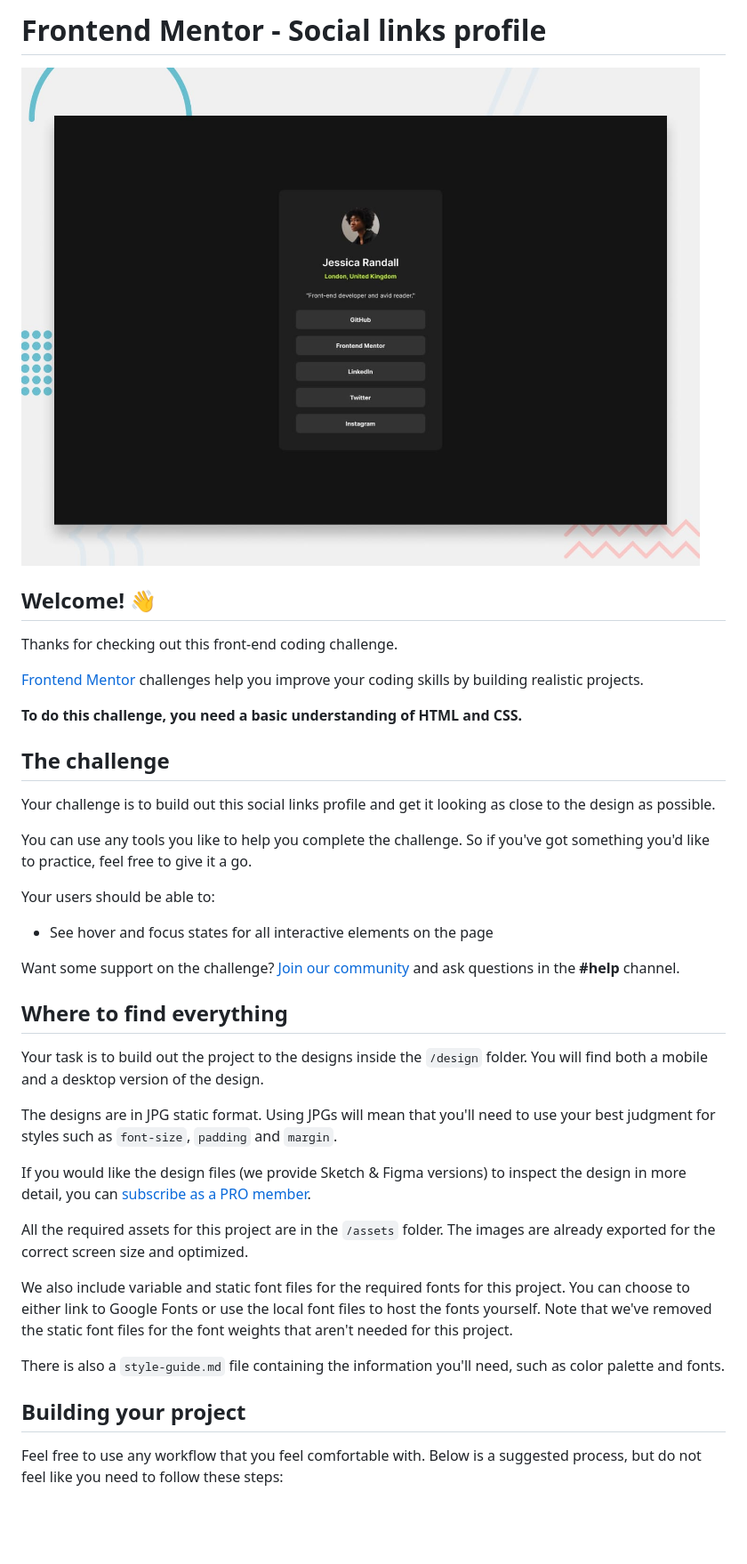
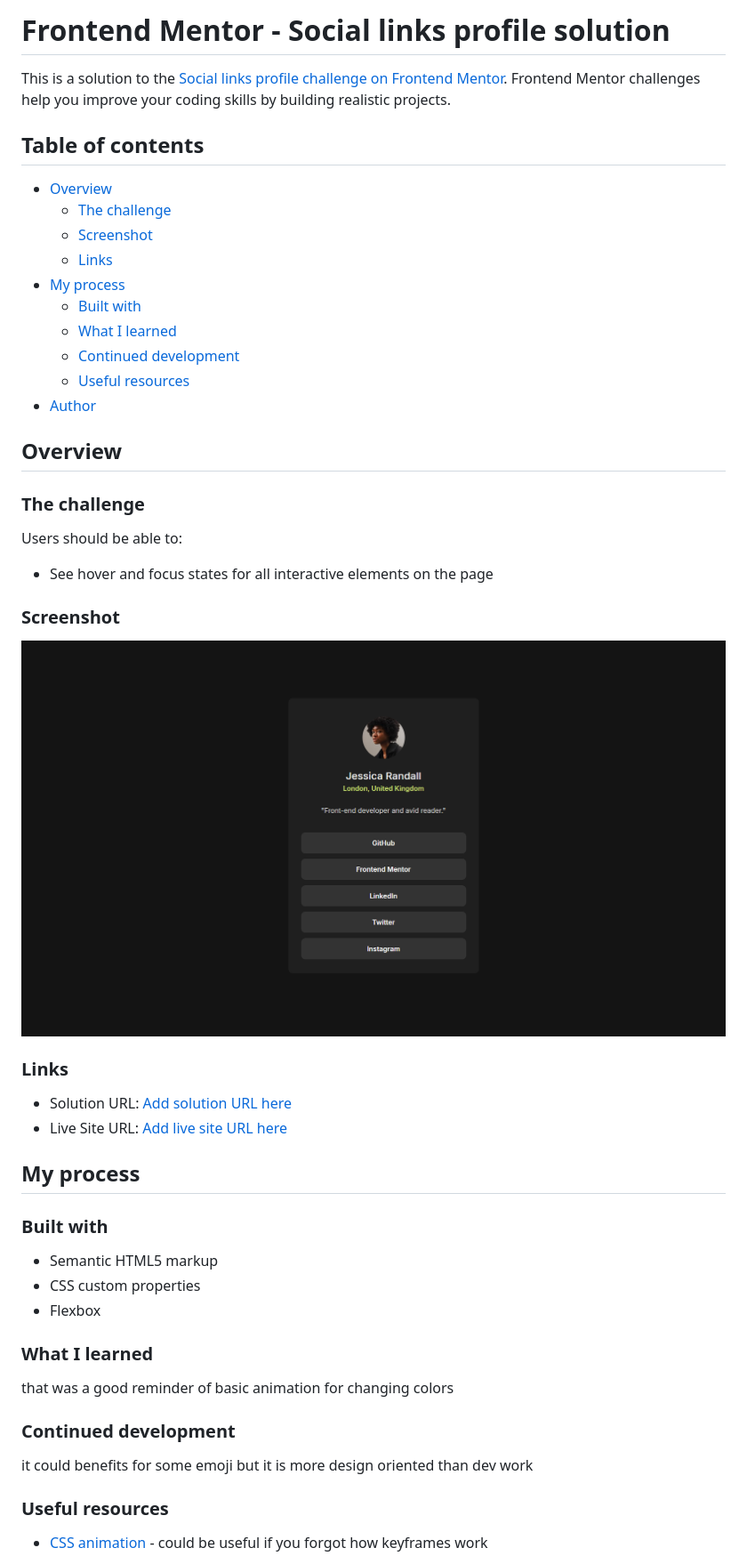
Before and after one commit to Rengrouze/social-links-profile-main, a Markdown page: README.md, the part around the change printed below. Shown: that part at 89% size. Rendered like a GitHub page; pictures changed too: screenshot.jpg (added); blank space fills up the shorter version.

Commit message:
added the read me, and the screenshot, removed useless css

```diff
--- a/README.md
+++ b/README.md
@@ -1,42 +1,54 @@
-# Frontend Mentor - Social links profile
+# Frontend Mentor - Social links profile solution
 
-![Design preview for the Social links profile coding challenge](./preview.jpg)
+This is a solution to the [Social links profile challenge on Frontend Mentor](https://www.frontendmentor.io/challenges/social-links-profile-UG32l9m6dQ). Frontend Mentor challenges help you improve your coding skills by building realistic projects.
 
-## Welcome! 👋
+## Table of contents
 
-Thanks for checking out this front-end coding challenge.
+-  [Overview](#overview)
+   -  [The challenge](#the-challenge)
+   -  [Screenshot](#screenshot)
+   -  [Links](#links)
+-  [My process](#my-process)
+   -  [Built with](#built-with)
+   -  [What I learned](#what-i-learned)
+   -  [Continued development](#continued-development)
+   -  [Useful resources](#useful-resources)
+-  [Author](#author)
 
-[Frontend Mentor](https://www.frontendmentor.io) challenges help you improve your coding skills by building realistic projects.
+## Overview
 
-**To do this challenge, you need a basic understanding of HTML and CSS.**
+### The challenge
 
-## The challenge
+Users should be able to:
 
-Your challenge is to build out this social links profile and get it looking as close to the design as possible.
+-  See hover and focus states for all interactive elements on the page
 
-You can use any tools you like to help you complete the challenge. So if you've got something you'd like to practice, feel free to give it a go.
+### Screenshot
 
-Your users should be able to:
+![](./screenshot.jpg)
 
-- See hover and focus states for all interactive elements on the page
+### Links
 
-Want some support on the challenge? [Join our community](https://www.frontendmentor.io/community) and ask questions in the **#help** channel.
+-  Solution URL: [Add solution URL here](https://github.com/Rengrouze/social-links-profile-main)
+-  Live Site URL: [Add live site URL here](https://rengrouze.github.io/social-links-profile-main/)
 
-## Where to find everything
+## My process
 
-Your task is to build out the project to the designs inside the `/design` folder. You will find both a mobile and a desktop version of the design.
+### Built with
 
-The designs are in JPG static format. Using JPGs will mean that you'll need to use your best judgment for styles such as `font-size`, `padding` and `margin`.
+-  Semantic HTML5 markup
+-  CSS custom properties
+-  Flexbox
 
-If you would like the design files (we provide Sketch & Figma versions) to inspect the design in more detail, you can [subscribe as a PRO member](https://www.frontendmentor.io/pro).
+### What I learned
 
-All the required assets for this project are in the `/assets` folder. The images are already exported for the correct screen size and optimized.
+that was a good reminder of basic animation for changing colors
 
-We also include variable and static font files for the required fonts for this project. You can choose to either link to Google Fonts or use the local font files to host the fonts yourself. Note that we've removed the static font files for the font weights that aren't needed for this project.
+### Continued development
 
-There is also a `style-guide.md` file containing the information you'll need, such as color palette and fonts.
+it could benefits for some emoji but it is more design oriented than dev work
 
-## Building your project
+### Useful resources
 
-Feel free to use any workflow that you feel comfortable with. Below is a suggested process, but do not feel like you need to follow these steps:
+-  [CSS animation](https://www.w3schools.com/css/css3_animations.asp) - could be useful if you forgot how keyframes work
 
```
Also changed, not shown: other parts of README.md (+3 -50 lines), README-template.md (deleted, +0 -110 lines), 1 other file.
